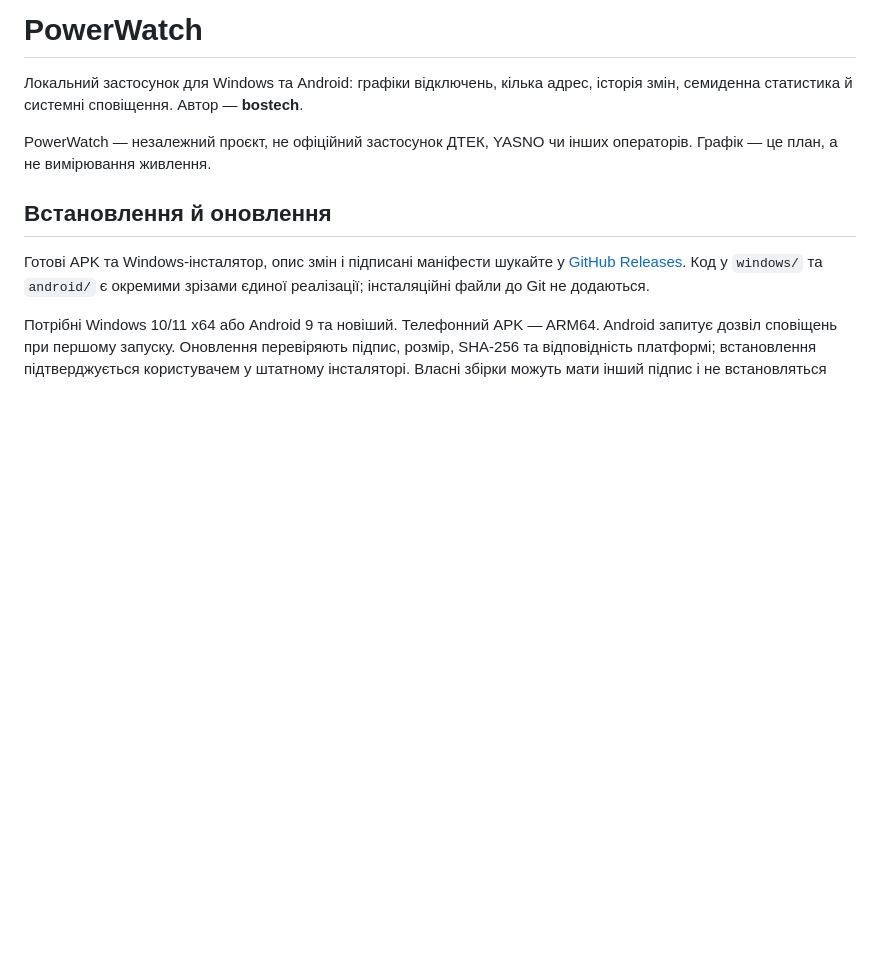
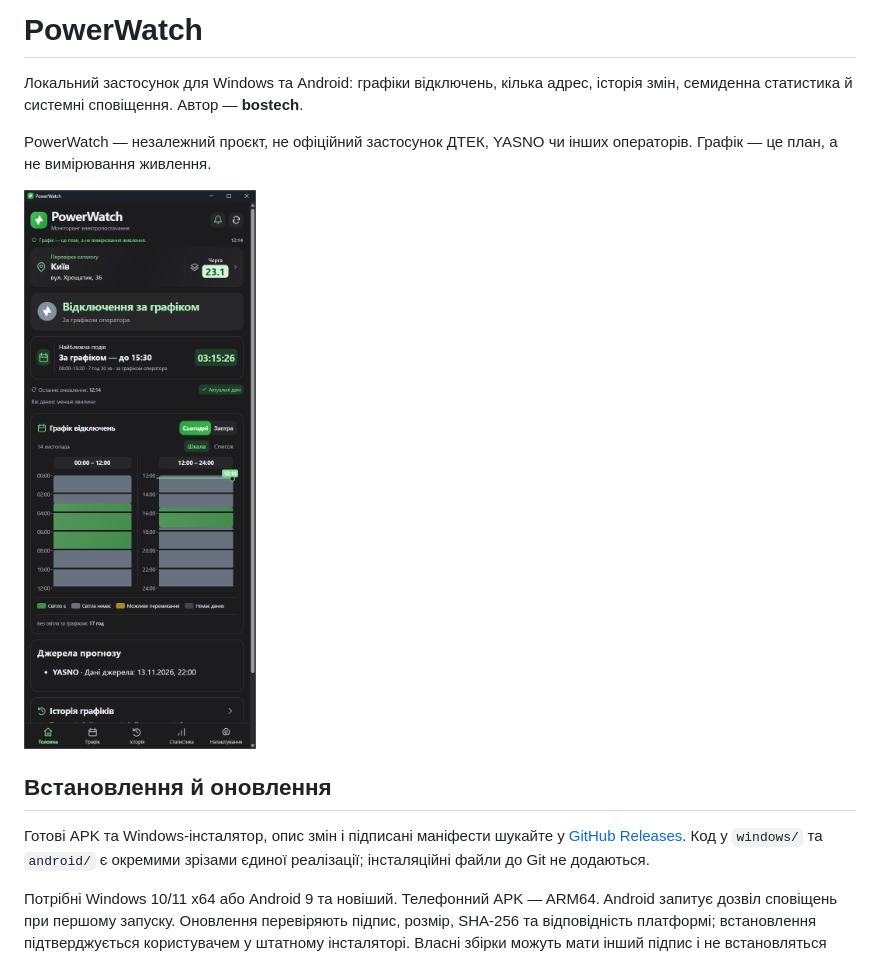
Before and after one commit to Realtek95/PowerWatch-public, a Markdown page: README.md, the part around the change. Drawn GitHub-style; pictures changed too: screenshot.png (added); blank space fills up the shorter version.

Commit message:
Додати знімок інтерфейсу до README

```diff
--- a/README.md
+++ b/README.md
@@ -3,6 +3,8 @@
 Локальний застосунок для Windows та Android: графіки відключень, кілька адрес, історія змін, семиденна статистика й системні сповіщення. Автор — **bostech**.
 
 PowerWatch — незалежний проєкт, не офіційний застосунок ДТЕК, YASNO чи інших операторів. Графік — це план, а не вимірювання живлення.
+
+<img src="screenshot.png" alt="Головний екран PowerWatch у темній темі на Windows" width="420">
 
 ## Встановлення й оновлення
 
```
